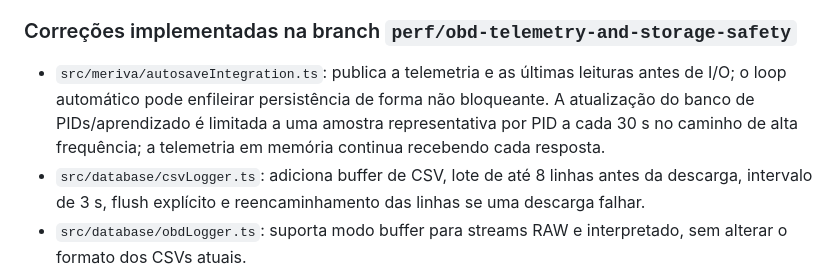
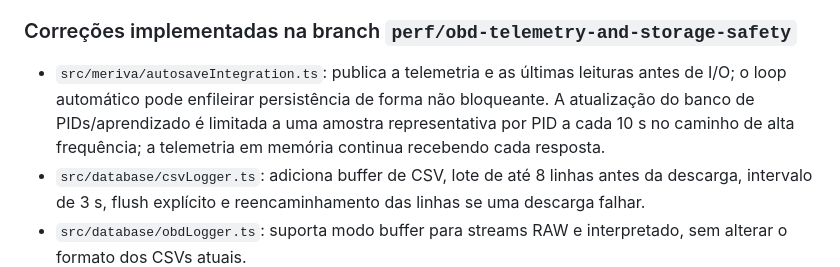
Before and after one commit to luizmarquesarruda/meriva-smart-diagnostic, a Markdown page: docs/DIARIO_DE_BORDO.md, the part around the change. Rendered like a GitHub page.

Commit message:
docs: align learning sample cadence with implementation [skip ci]

```diff
--- a/docs/DIARIO_DE_BORDO.md
+++ b/docs/DIARIO_DE_BORDO.md
@@ -2047,7 +2047,7 @@ A correção do teste foi gravada na branch `fix/daily-obd-history-keep-screen-a
 - O índice de viagens não tinha serialização própria, deduplicação confiável por ID nem uma validação completa de valores numéricos.
 
 ### Correções implementadas na branch `perf/obd-telemetry-and-storage-safety`
-- `src/meriva/autosaveIntegration.ts`: publica a telemetria e as últimas leituras antes de I/O; o loop automático pode enfileirar persistência de forma não bloqueante. A atualização do banco de PIDs/aprendizado é limitada a uma amostra representativa por PID a cada 30 s no caminho de alta frequência; a telemetria em memória continua recebendo cada resposta.
+- `src/meriva/autosaveIntegration.ts`: publica a telemetria e as últimas leituras antes de I/O; o loop automático pode enfileirar persistência de forma não bloqueante. A atualização do banco de PIDs/aprendizado é limitada a uma amostra representativa por PID a cada 10 s no caminho de alta frequência; a telemetria em memória continua recebendo cada resposta.
 - `src/database/csvLogger.ts`: adiciona buffer de CSV, lote de até 8 linhas antes da descarga, intervalo de 3 s, flush explícito e reencaminhamento das linhas se uma descarga falhar.
 - `src/database/obdLogger.ts`: suporta modo buffer para streams RAW e interpretado, sem alterar o formato dos CSVs atuais.
 - `src/meriva/autosaveManager.ts`: tenta descarregar logs CSV quando o aplicativo sai do estado ativo.
```
